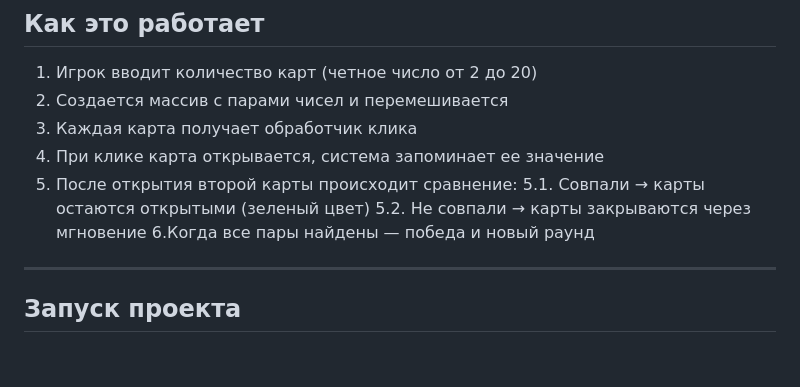
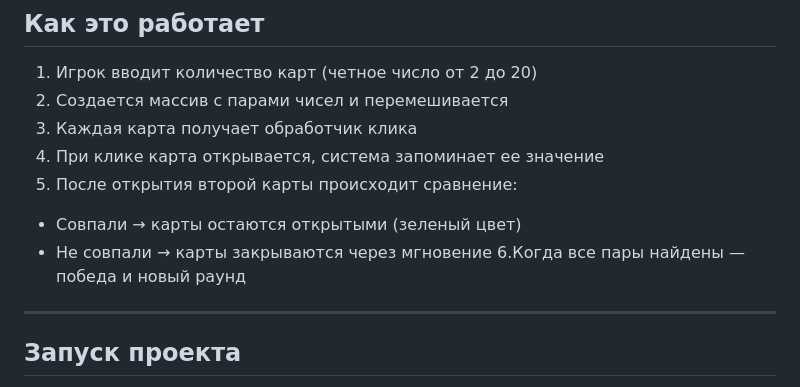
Before and after one commit to KIRILLKM/Pair-Game, a Markdown page: README.md, the part around the change. Rendered like a GitHub page; blank space fills up the shorter version.

```diff
--- a/README.md
+++ b/README.md
@@ -77,8 +77,8 @@ class Card {
 3. Каждая карта получает обработчик клика
 4. При клике карта открывается, система запоминает ее значение
 5. После открытия второй карты происходит сравнение:
-  5.1. Совпали → карты остаются открытыми (зеленый цвет)
-  5.2. Не совпали → карты закрываются через мгновение
+  - Совпали → карты остаются открытыми (зеленый цвет)
+  - Не совпали → карты закрываются через мгновение
 6.Когда все пары найдены — победа и новый раунд
 
 ---
```
